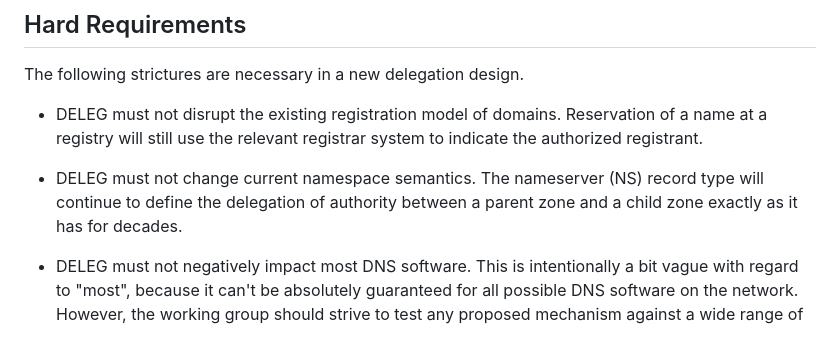
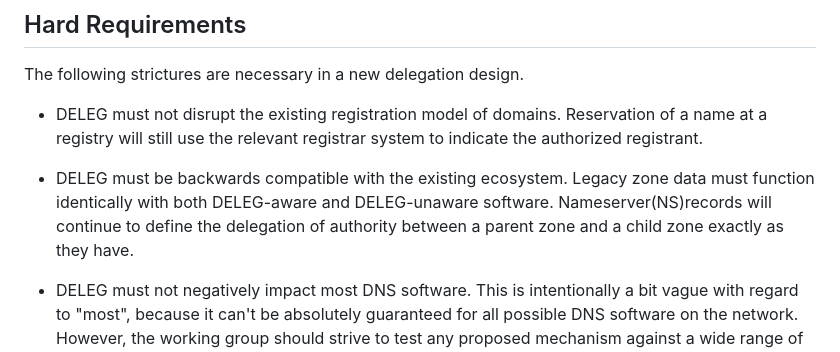
Before and after one commit to moonshiner/draft-ietf-deleg-requirements-old, a Markdown page: draft-wirelela-deleg-requirements.md, the part around the change. GitHub-like rendering.

Commit message:
Address Issue 2 "existing semantics"
List discussion indicated that "must not change existing semantics" phrasing was ambiguous.  Clarify that it means that existing delegations would continue to work the same way.

```diff
--- a/draft-wirelela-deleg-requirements.md
+++ b/draft-wirelela-deleg-requirements.md
@@ -95,9 +95,7 @@ The following strictures are necessary in a new delegation design.
 
 * DELEG must not disrupt the existing registration model of domains.  Reservation of a name at a registry will still use the relevant registrar system to indicate the authorized registrant.
 
-
-* DELEG must not change current namespace semantics. The nameserver (NS) record type will continue to define the delegation of authority between a parent zone and a child zone exactly as it has for decades.
-
+* DELEG must be backwards compatible with the existing ecosystem. Legacy zone data must function identically with both DELEG-aware and DELEG-unaware software. Nameserver(NS)records will continue to define the delegation of authority between a parent zone and a child zone exactly as they have.
 
 * DELEG must not negatively impact most DNS software.  This is intentionally a bit vague with regard to "most", because it can't be absolutely guaranteed for all possible DNS software on the network.  However, the working group should strive to test any proposed mechanism against a wide range of legacy software and come to a consensus as to what constitutes adherence to this requirement.
 
```
